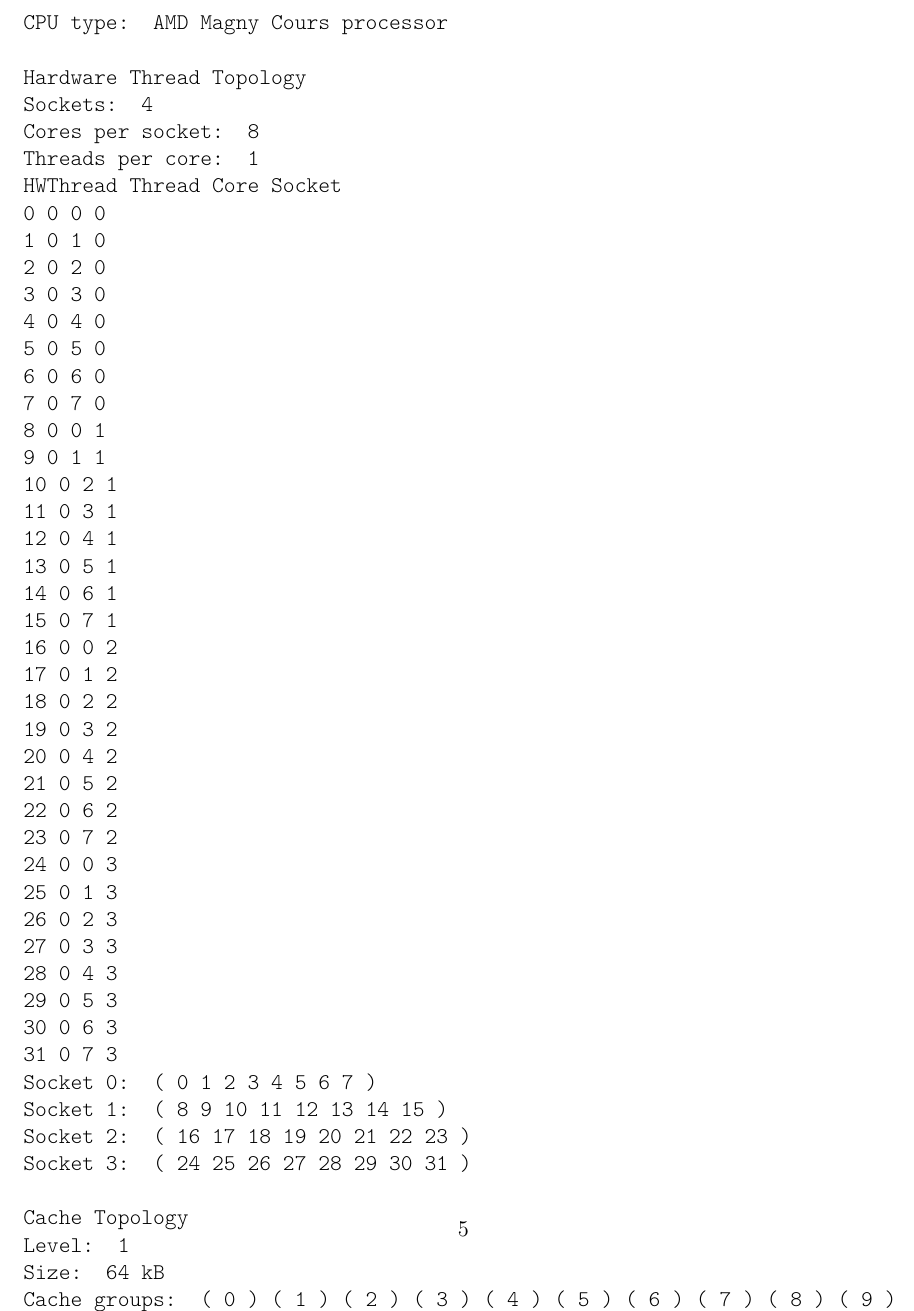
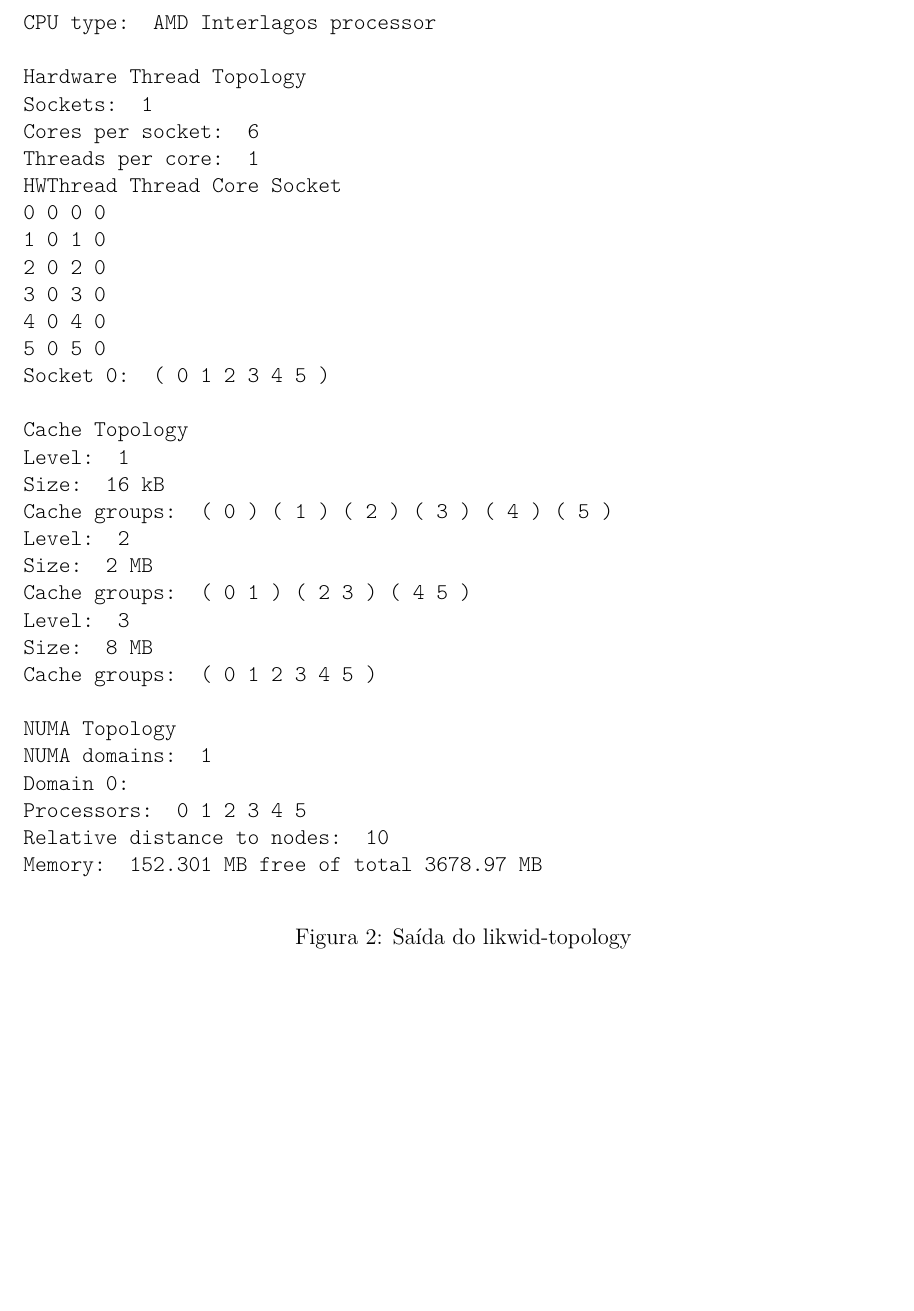
Before and after one commit to aryane/ci164-optimization, a LaTeX document (relatorio/relatorio.tex): part of page 5 of 6, cut so that both start at the same text, the shorter picture padded with empty space. Compiled offline with pdfLaTeX.

Commit message:
relatorio/relatorio.tex: Imagem revertida.
Signed-off-by: Kevin Katzer <kk11@inf.ufpr.br>

```diff
--- a/relatorio/relatorio.tex
+++ b/relatorio/relatorio.tex
@@ -66,121 +66,38 @@
 
 \begin{figure}[ht]
 \begin{tt}\noindent
-CPU type:	AMD Magny Cours processor\\
+CPU type:   AMD Interlagos processor \\
 \\
 Hardware Thread Topology\\
-Sockets:	4 \\
-Cores per socket:	8 \\
-Threads per core:	1 \\
-HWThread	Thread		Core		Socket\\
-0		0		0		0\\
-1		0		1		0\\
-2		0		2		0\\
-3		0		3		0\\
-4		0		4		0\\
-5		0		5		0\\
-6		0		6		0\\
-7		0		7		0\\
-8		0		0		1\\
-9		0		1		1\\
-10		0		2		1\\
-11		0		3		1\\
-12		0		4		1\\
-13		0		5		1\\
-14		0		6		1\\
-15		0		7		1\\
-16		0		0		2\\
-17		0		1		2\\
-18		0		2		2\\
-19		0		3		2\\
-20		0		4		2\\
-21		0		5		2\\
-22		0		6		2\\
-23		0		7		2\\
-24		0		0		3\\
-25		0		1		3\\
-26		0		2		3\\
-27		0		3		3\\
-28		0		4		3\\
-29		0		5		3\\
-30		0		6		3\\
-31		0		7		3\\
-Socket 0: ( 0 1 2 3 4 5 6 7 )\\
-Socket 1: ( 8 9 10 11 12 13 14 15 )\\
-Socket 2: ( 16 17 18 19 20 21 22 23 )\\
-Socket 3: ( 24 25 26 27 28 29 30 31 )\\
+Sockets:    1 \\
+Cores per socket:   6 \\
+Threads per core:   1 \\
+HWThread    Thread      Core        Socket\\
+0       0       0       0\\
+1       0       1       0\\
+2       0       2       0\\
+3       0       3       0\\
+4       0       4       0\\
+5       0       5       0\\
+Socket 0: ( 0 1 2 3 4 5 )\\
 \\
 Cache Topology\\
-Level:	1\\
-Size:	64 kB\\
-Cache groups:	( 0 ) ( 1 ) ( 2 ) ( 3 ) ( 4 ) ( 5 ) ( 6 ) ( 7 ) ( 8 ) ( 9 ) ( 10 ) ( 11 ) ( 12 ) ( 13 ) ( 14 ) ( 15 ) ( 16 ) ( 17 ) ( 18 ) ( 19 ) ( 20 ) ( 21 ) ( 22 ) ( 23 ) ( 24 ) ( 25 ) ( 26 ) ( 27 ) ( 28 ) ( 29 ) ( 30 ) ( 31 )\\
-Level:	2\\
-Size:	512 kB\\
-Cache groups:	( 0 ) ( 1 ) ( 2 ) ( 3 ) ( 4 ) ( 5 ) ( 6 ) ( 7 ) ( 8 ) ( 9 ) ( 10 ) ( 11 ) ( 12 ) ( 13 ) ( 14 ) ( 15 ) ( 16 ) ( 17 ) ( 18 ) ( 19 ) ( 20 ) ( 21 ) ( 22 ) ( 23 ) ( 24 ) ( 25 ) ( 26 ) ( 27 ) ( 28 ) ( 29 ) ( 30 ) ( 31 )\\
-Level:	3\\
-Size:	5 MB\\
-Cache groups:	( 0 1 2 3 ) ( 4 5 6 7 ) ( 8 9 10 11 ) ( 12 13 14 15 ) ( 16 17 18 19 ) ( 20 21 22 23 ) ( 24 25 26 27 ) ( 28 29 30 31 )\\
+Level:  1\\
+Size:   16 kB\\
+Cache groups:   ( 0 ) ( 1 ) ( 2 ) ( 3 ) ( 4 ) ( 5 )\\
+Level:  2\\
+Size:   2 MB\\
+Cache groups:   ( 0 1 ) ( 2 3 ) ( 4 5 )\\
+Level:  3\\
+Size:   8 MB\\
+Cache groups:   ( 0 1 2 3 4 5 )\\
 \\
 NUMA Topology\\
-NUMA domains: 8 \\
+NUMA domains: 1 \\
 Domain 0:\\
-Processors:  0 1 2 3\\
-Relative distance to nodes:  10 16 16 22 16 22 16 22\\
-Memory: 10269.2 MB free of total 16047.3 MB\\
-Domain 1:\\
-Processors:  4 5 6 7\\
-Relative distance to nodes:  16 10 22 16 22 16 22 16\\
-Memory: 11015.2 MB free of total 16127 MB\\
-Domain 2:\\
-Processors:  8 9 10 11\\
-Relative distance to nodes:  16 22 10 16 16 22 16 22\\
-Memory: 16018.6 MB free of total 16127 MB\\
-Domain 3:\\
-Processors:  12 13 14 15\\
-Relative distance to nodes:  22 16 16 10 22 16 22 16\\
-Memory: 15975.9 MB free of total 16127 MB\\
-Domain 4:\\
-Processors:  16 17 18 19\\
-Relative distance to nodes:  16 22 16 22 10 16 16 22\\
-Memory: 16026.8 MB free of total 16127 MB\\
-Domain 5:\\
-Processors:  20 21 22 23\\
-Relative distance to nodes:  22 16 22 16 16 10 22 16\\
-Memory: 16019.1 MB free of total 16127 MB\\
-Domain 6:\\
-Processors:  24 25 26 27\\
-Relative distance to nodes:  16 22 16 22 16 22 10 16\\
-Memory: 16019.6 MB free of total 16127 MB\\
-Domain 7:\\
-Processors:  28 29 30 31\\
-Relative distance to nodes:  22 16 22 16 22 16 16 10\\
-Memory: 16022.7 MB free of total 16126.9 MB\\
-\\
-Cache Topology\\
-Level:	1\\
-Size:	64 kB\\
-Type:	Data cache\\
-Associativity:	2\\
-Number of sets:	512\\
-Cache line size:64\\
-Non Inclusive cache\\
-Shared among 1 threads\\
-Level:	2\\
-Size:	512 kB\\
-Type:	Unified cache\\
-Associativity:	16\\
-Number of sets:	512\\
-Cache line size:64\\
-Non Inclusive cache\
-Shared among 1 threads\\
-Level:	3\\
-Size:	5 MB\\
-Type:	Unified cache\\
-Associativity:	96\\
-Number of sets:	512\\
-Cache line size:64\\
-Non Inclusive cache\\
-Shared among 4 threads\\
+Processors:  0 1 2 3 4 5\\
+Relative distance to nodes:  10\\
+Memory: 152.301 MB free of total 3678.97 MB\\
 \end{tt}\caption{Saída do likwid-topology}\label{fig:topologyOut}
 \end{figure}
 
```
